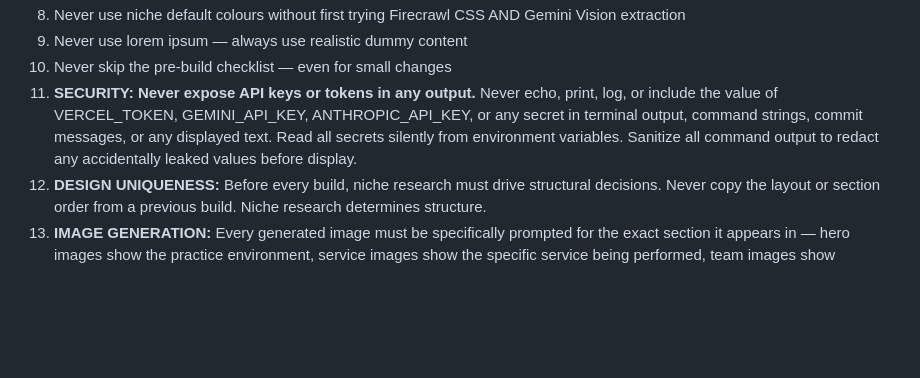
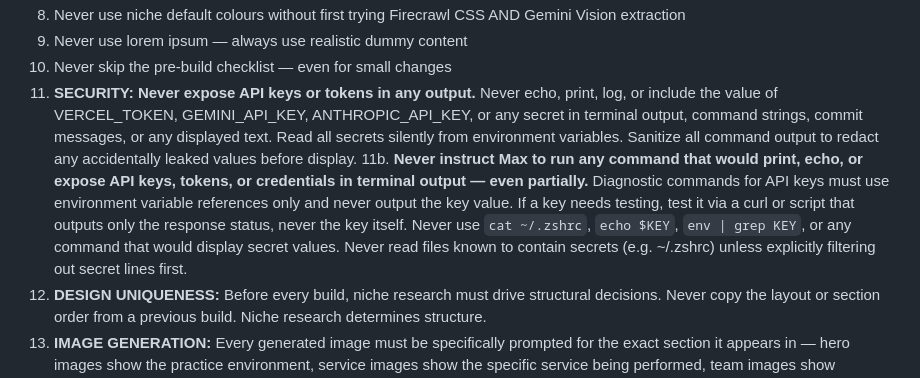
Before and after one commit to MaxHurrell/Agency-Templates, a Markdown page: CLAUDE.md, the part around the change. Rendered like a GitHub page; blank space fills up the shorter version.

Commit message:
security: Rule 11b — never expose keys in terminal output
Adds Rule 11b to both global and repo CLAUDE.md:
- Never instruct Max to run commands that print/echo API keys
- Diagnostic commands must use env var references only, output status not values
- Explicitly bans: cat ~/.zshrc, echo $KEY, env | grep KEY
- Never read files containing secrets unless filtering out secret lines first

Co-Authored-By: Claude Opus 4.6 (1M context) <noreply@anthropic.com>

```diff
--- a/CLAUDE.md
+++ b/CLAUDE.md
@@ -103,6 +103,7 @@ Before every git commit, check ALL of these. Fix any failures before committing:
 9. Never use lorem ipsum — always use realistic dummy content
 10. Never skip the pre-build checklist — even for small changes
 11. **SECURITY: Never expose API keys or tokens in any output.** Never echo, print, log, or include the value of VERCEL_TOKEN, GEMINI_API_KEY, ANTHROPIC_API_KEY, or any secret in terminal output, command strings, commit messages, or any displayed text. Read all secrets silently from environment variables. Sanitize all command output to redact any accidentally leaked values before display.
+11b. **Never instruct Max to run any command that would print, echo, or expose API keys, tokens, or credentials in terminal output — even partially.** Diagnostic commands for API keys must use environment variable references only and never output the key value. If a key needs testing, test it via a curl or script that outputs only the response status, never the key itself. Never use `cat ~/.zshrc`, `echo $KEY`, `env | grep KEY`, or any command that would display secret values. Never read files known to contain secrets (e.g. ~/.zshrc) unless explicitly filtering out secret lines first.
 12. **DESIGN UNIQUENESS:** Before every build, niche research must drive structural decisions. Never copy the layout or section order from a previous build. Niche research determines structure.
 13. **IMAGE GENERATION:** Every generated image must be specifically prompted for the exact section it appears in — hero images show the practice environment, service images show the specific service being performed, team images show professional portraits. Never generate a generic "lounge" or unrelated scene.
 14. **IMAGE EXTRACTION:** Always attempt Firecrawl image extraction first. If images return empty src attributes (JavaScript-rendered site), flag this and fall back to Gemini generation with precise section-specific prompts.
```
